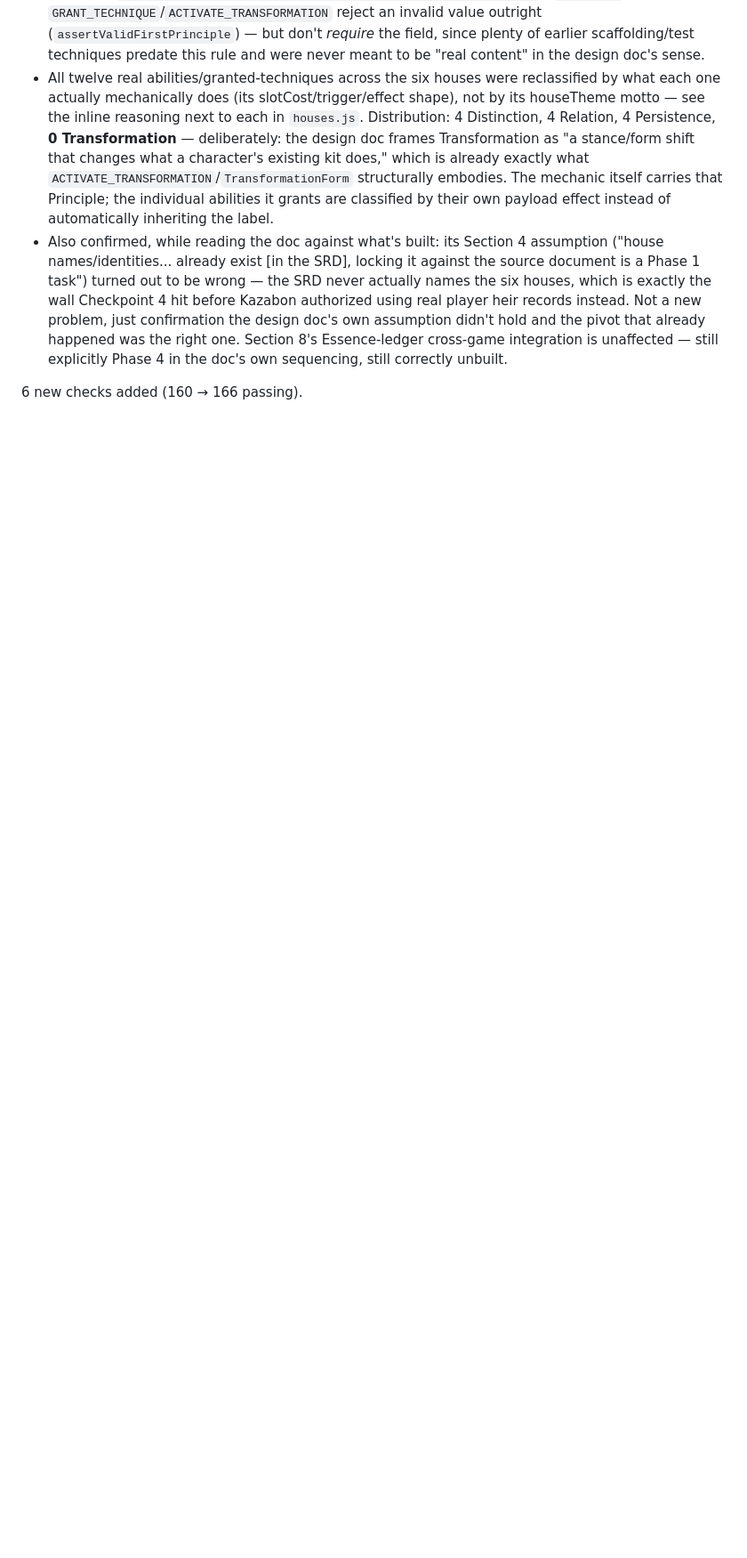
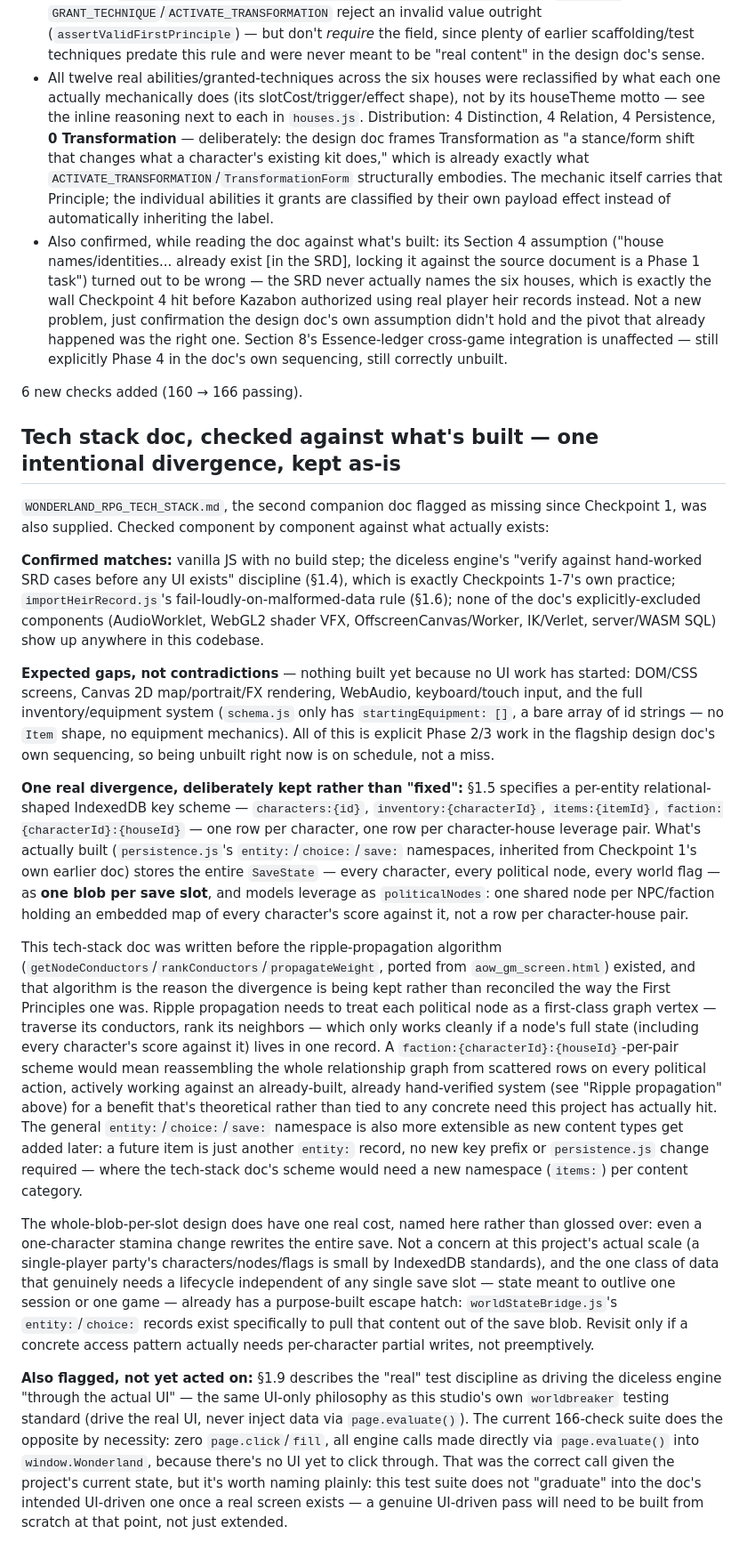
Before and after one commit to Kazabon-Games/age-of-wonder, a Markdown page: wonderland/README.md, the part around the change. Shown at 89% size. Drawn GitHub-style; blank space fills up the shorter version.

Commit message:
Record tech stack doc review: one intentional persistence divergence kept
WONDERLAND_RPG_TECH_STACK.md, the second companion doc referenced as
missing since Checkpoint 1, was supplied and checked component-by-
component against what's built. Confirmed matches (no-build vanilla JS,
the engine's verify-before-UI discipline, importHeirRecord.js's
fail-loudly rule) and expected gaps (DOM/Canvas/WebAudio/input/inventory
- none built yet, on schedule per the flagship doc's own phasing).

One real divergence found and deliberately kept, not reconciled: the doc
specifies a per-entity relational IndexedDB key scheme
(characters:{id}, faction:{characterId}:{houseId}, etc.), written before
the ripple-propagation algorithm existed. That algorithm needs each
political node treated as a graph vertex in one record - the doc's
per-pair scheme would force reassembling the whole relationship graph
from scattered rows on every political action, working against an
already-built, hand-verified system. Kept persistence.js's existing
entity:/choice:/save: design as-is.

Also flagged: the doc's UI-driven test discipline doesn't describe what
the current suite does (page.evaluate() straight into engine internals,
since no UI exists yet) - a real UI-driven pass will need building from
scratch once a UI exists.

No code changes - this is a documented architectural decision, not a fix.

Co-Authored-By: Claude Sonnet 5 <noreply@anthropic.com>
Claude-Session: https://claude.ai/code/session_01NLpAp5q33LmjMPbYJ3aj9M

```diff
--- a/wonderland/README.md
+++ b/wonderland/README.md
@@ -704,3 +704,80 @@ authored content, not a mistake to discard:
   sequencing, still correctly unbuilt.
 
 6 new checks added (160 → 166 passing).
+
+## Tech stack doc, checked against what's built — one intentional divergence, kept as-is
+
+`WONDERLAND_RPG_TECH_STACK.md`, the second companion doc flagged as
+missing since Checkpoint 1, was also supplied. Checked component by
+component against what actually exists:
+
+**Confirmed matches:** vanilla JS with no build step; the diceless
+engine's "verify against hand-worked SRD cases before any UI exists"
+discipline (§1.4), which is exactly Checkpoints 1-7's own practice;
+`importHeirRecord.js`'s fail-loudly-on-malformed-data rule (§1.6); none
+of the doc's explicitly-excluded components (AudioWorklet, WebGL2 shader
+VFX, OffscreenCanvas/Worker, IK/Verlet, server/WASM SQL) show up anywhere
+in this codebase.
+
+**Expected gaps, not contradictions** — nothing built yet because no UI
+work has started: DOM/CSS screens, Canvas 2D map/portrait/FX rendering,
+WebAudio, keyboard/touch input, and the full inventory/equipment system
+(`schema.js` only has `startingEquipment: []`, a bare array of id
+strings — no `Item` shape, no equipment mechanics). All of this is
+explicit Phase 2/3 work in the flagship design doc's own sequencing, so
+being unbuilt right now is on schedule, not a miss.
+
+**One real divergence, deliberately kept rather than "fixed":** §1.5
+specifies a per-entity relational-shaped IndexedDB key scheme —
+`characters:{id}`, `inventory:{characterId}`, `items:{itemId}`,
+`faction:{characterId}:{houseId}` — one row per character, one row per
+character-house leverage pair. What's actually built (`persistence.js`'s
+`entity:`/`choice:`/`save:` namespaces, inherited from Checkpoint 1's own
+earlier doc) stores the entire `SaveState` — every character, every
+political node, every world flag — as **one blob per save slot**, and
+models leverage as `politicalNodes`: one shared node per NPC/faction
+holding an embedded map of every character's score against it, not a row
+per character-house pair.
+
+This tech-stack doc was written before the ripple-propagation algorithm
+(`getNodeConductors`/`rankConductors`/`propagateWeight`, ported from
+`aow_gm_screen.html`) existed, and that algorithm is the reason the
+divergence is being kept rather than reconciled the way the First
+Principles one was. Ripple propagation needs to treat each political
+node as a first-class graph vertex — traverse its conductors, rank its
+neighbors — which only works cleanly if a node's full state (including
+every character's score against it) lives in one record. A
+`faction:{characterId}:{houseId}`-per-pair scheme would mean
+reassembling the whole relationship graph from scattered rows on every
+political action, actively working against an already-built, already
+hand-verified system (see "Ripple propagation" above) for a benefit
+that's theoretical rather than tied to any concrete need this project has
+actually hit. The general `entity:`/`choice:`/`save:` namespace is also
+more extensible as new content types get added later: a future item is
+just another `entity:` record, no new key prefix or `persistence.js`
+change required — where the tech-stack doc's scheme would need a new
+namespace (`items:`) per content category.
+
+The whole-blob-per-slot design does have one real cost, named here
+rather than glossed over: even a one-character stamina change rewrites
+the entire save. Not a concern at this project's actual scale (a
+single-player party's characters/nodes/flags is small by IndexedDB
+standards), and the one class of data that genuinely needs a lifecycle
+independent of any single save slot — state meant to outlive one session
+or one game — already has a purpose-built escape hatch: `worldStateBridge.js`'s
+`entity:`/`choice:` records exist specifically to pull that content out
+of the save blob. Revisit only if a concrete access pattern actually
+needs per-character partial writes, not preemptively.
+
+**Also flagged, not yet acted on:** §1.9 describes the "real" test
+discipline as driving the diceless engine "through the actual UI" — the
+same UI-only philosophy as this studio's own `worldbreaker` testing
+standard (drive the real UI, never inject data via `page.evaluate()`).
+The current 166-check suite does the opposite by necessity: zero
+`page.click`/`fill`, all engine calls made directly via `page.evaluate()`
+into `window.Wonderland`, because there's no UI yet to click through.
+That was the correct call given the project's current state, but it's
+worth naming plainly: this test suite does not "graduate" into the
+doc's intended UI-driven one once a real screen exists — a genuine
+UI-driven pass will need to be built from scratch at that point, not
+just extended.
```
